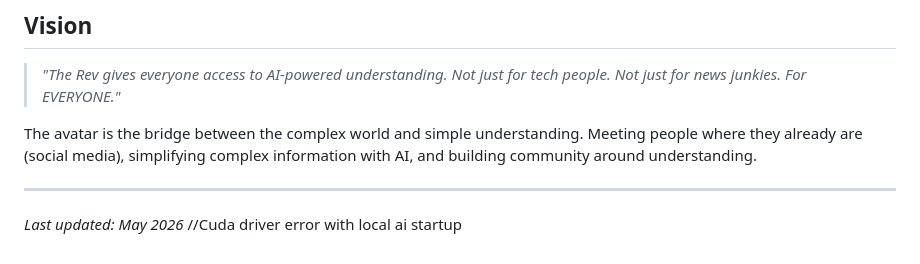
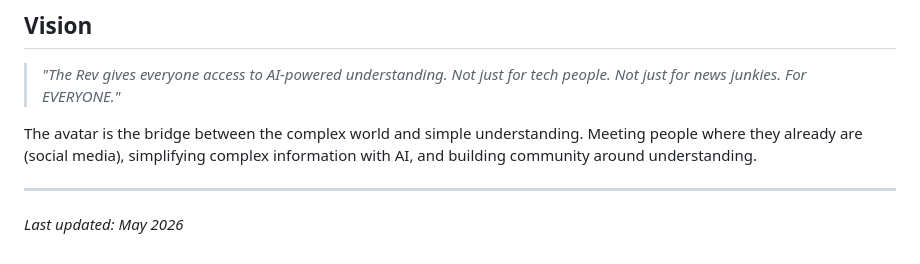
Before and after one commit to BrandonMunizPro/TheRev, a Markdown page: README.md, the part around the change. GitHub-like rendering.

```diff
--- a/README.md
+++ b/README.md
@@ -374,4 +374,3 @@ The avatar is the bridge between the complex world and simple understanding. Mee
 ---
 
 *Last updated: May 2026*
-//Cuda driver error with local ai startup
```
Also changed, not shown: reviewnotes/README.md (+1 -1 lines).
